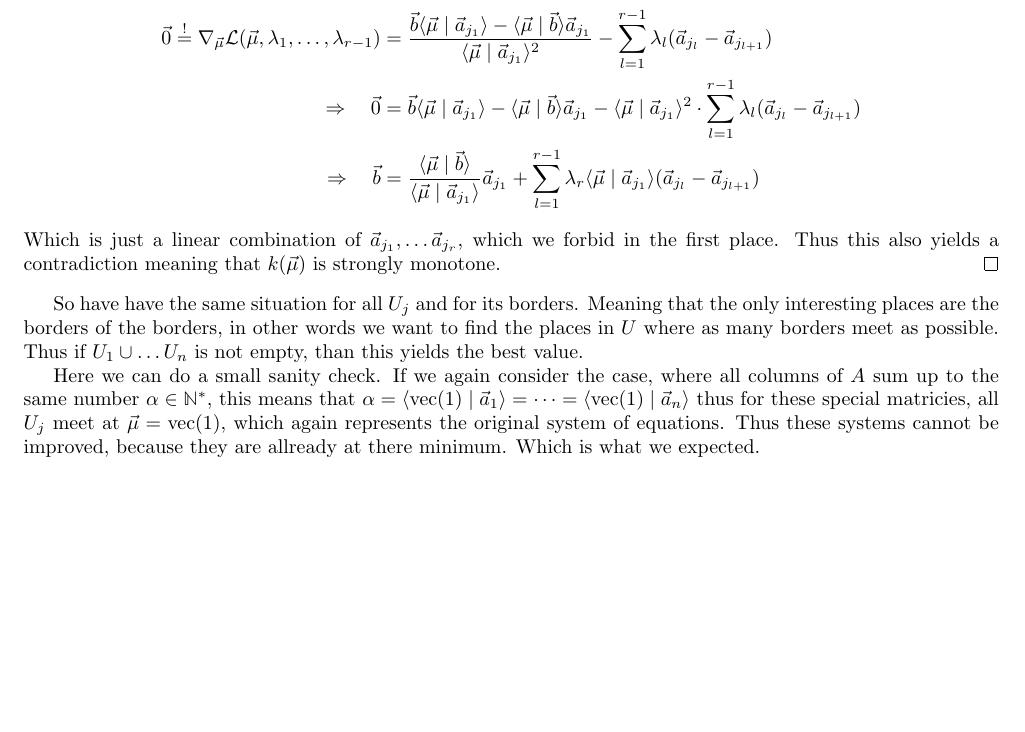
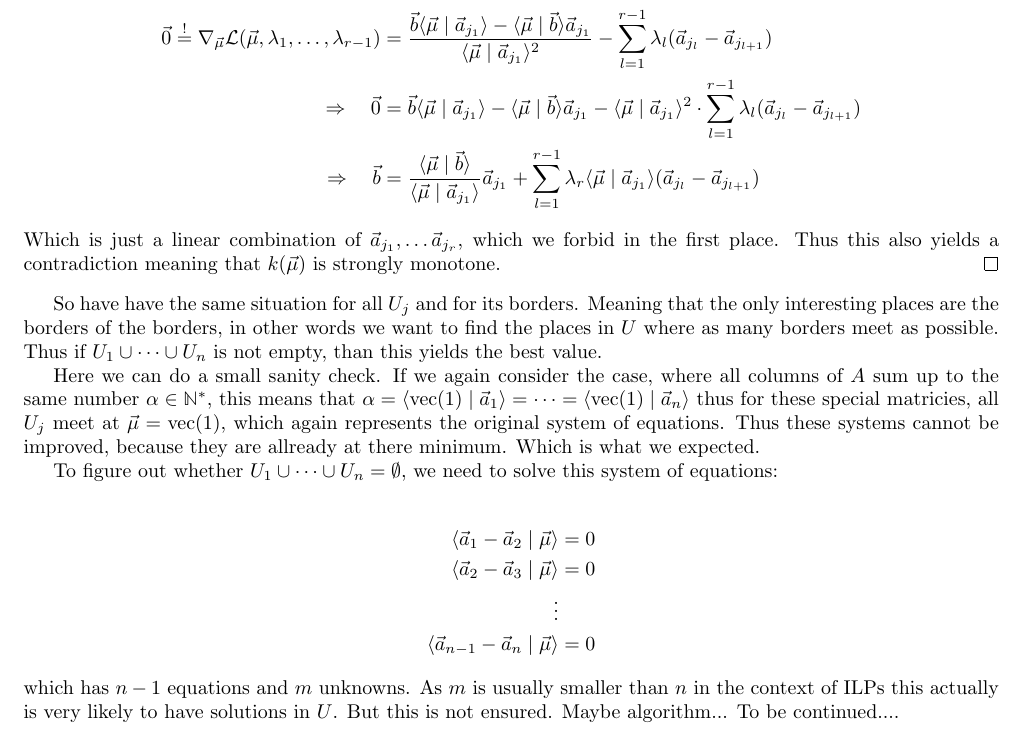
Before and after one commit to Mioriarty/bachelor-thesis, a LaTeX thesis (main.tex, which reads ilp/ilp.tex): part of page 16 of 16, cut so that both start at the same text, the shorter picture padded with empty space. Compiled offline with pdfLaTeX.

Commit message:
finish first half of bachelor thesis

```diff
--- a/ilp/ilp.tex
+++ b/ilp/ilp.tex
@@ -234,6 +234,16 @@ This means that the only places, where minima can exist are the edges of each $U
     Which is just a linear combination of $\vec a_{j_1}, \dots \vec a_{j_r}$, which we forbid in the first place. Thus this also yields a contradiction meaning that $k(\vec\mu)$ is strongly monotone.
 \end{proof}
 
-So have have the same situation for all $U_j$ and for its borders. Meaning that the only interesting places are the borders of the borders, in other words we want to find the places in $U$ where as many borders meet as possible. Thus if $U_1 \cup \dots U_n$ is not empty, than this yields the best value.
+So have have the same situation for all $U_j$ and for its borders. Meaning that the only interesting places are the borders of the borders, in other words we want to find the places in $U$ where as many borders meet as possible. Thus if $U_1 \cup \dots \cup U_n$ is not empty, than this yields the best value.
 
 Here we can do a small sanity check. If we again consider the case, where all columns of $A$ sum up to the same number $\alpha \in \N^*$, this means that $\alpha = \sprod{\opvec(1)}{\vec a_1} = \dots = \sprod{\opvec(1)}{\vec a_n}$ thus for these special matricies, all $U_j$ meet at $\vec \mu = \opvec(1)$, which again represents the original system of equations. Thus these systems cannot be improved, because they are allready at there minimum. Which is what we expected.
+
+To figure out whether $U_1 \cup \dots \cup U_n = \emptyset$, we need to solve this system of equations:
+
+\begin{align*}
+    \sprod{\vec a_1 - \vec a_2}{\vec \mu} &= 0\\
+    \sprod{\vec a_2 - \vec a_3}{\vec \mu} &= 0\\
+    \vdots & \\
+    \sprod{\vec a_{n-1} - \vec a_{n}}{\vec \mu} &= 0
+\end{align*}
+which has $n-1$ equations and $m$ unknowns. As $m$ is usually smaller than $n$ in the context of ILPs this actually is very likely to have solutions in $U$. But this is not ensured. Maybe algorithm... To be continued....
```
